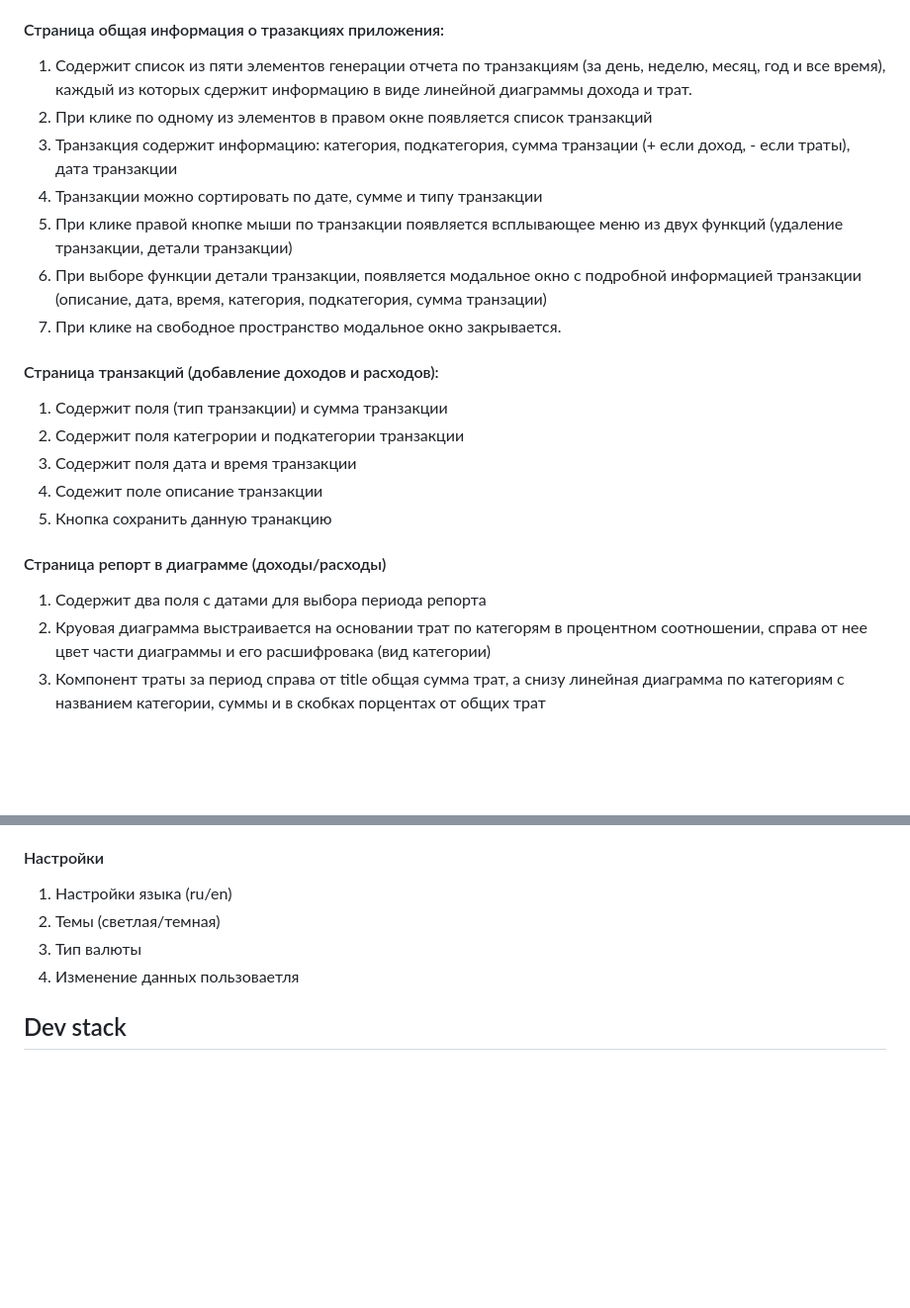
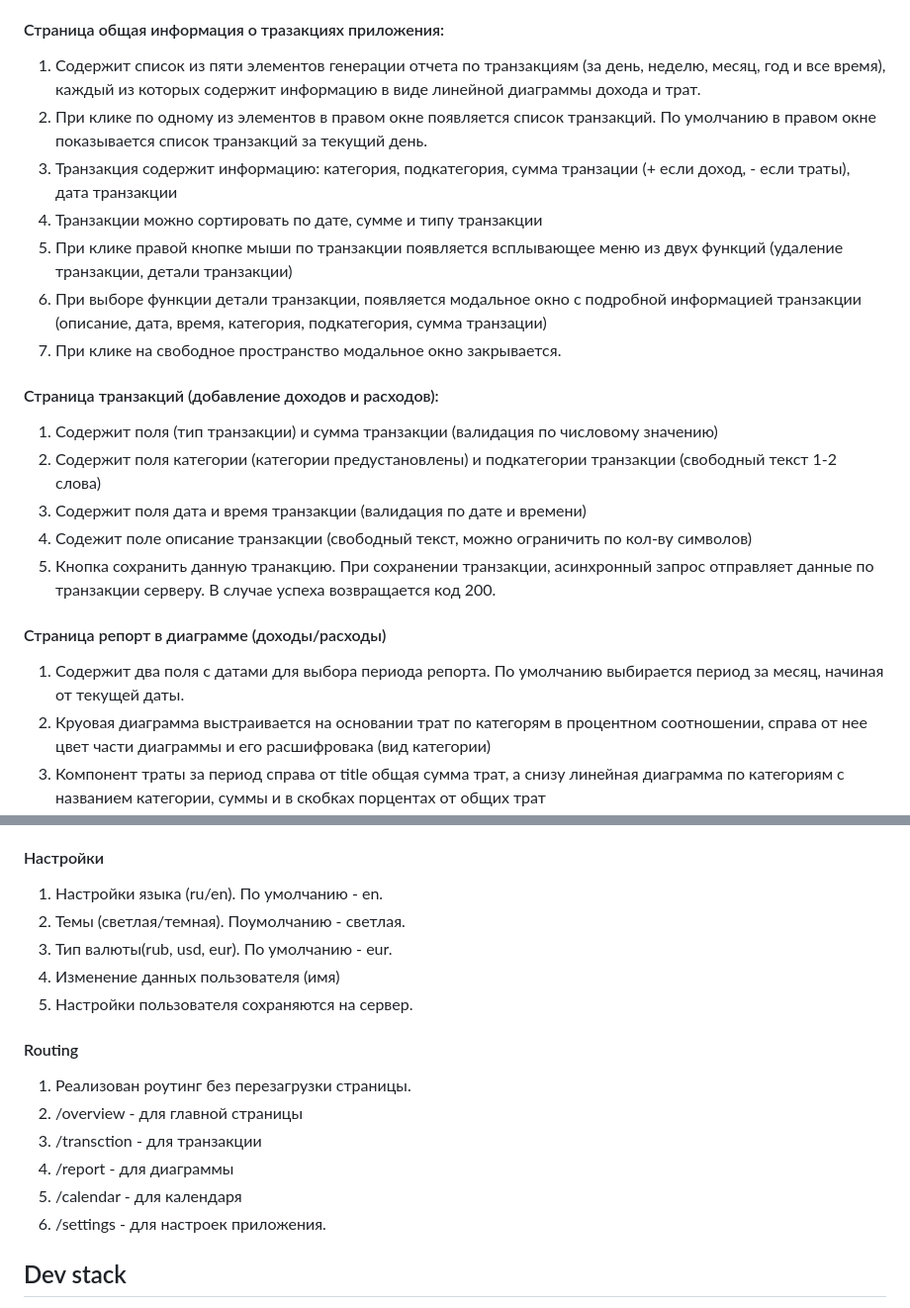
Before and after one commit to VladTarnovskiy/MoneyKeeper, a Markdown page: README.md, 2 parts joined by grey strips. Shown at 99% size. Rendered like a GitHub page; blank space fills up the shorter version.

Commit message:
feat: correction readme.md

```diff
--- a/README.md
+++ b/README.md
@@ -28,8 +28,8 @@ MoneyKeeper(MKeeper) - приложение для контроля и учет
 3. Регистрация имеет тот же вид, только кнопка войти меняется на кнопку зарегистрироваться
 
 #### Страница общая информация о тразакциях приложения:
-1. Содержит список из пяти элементов генерации отчета по транзакциям (за день, неделю, месяц, год и все время), каждый из которых сдержит информацию в виде линейной диаграммы дохода и трат.
-2. При клике по одному из элементов в правом окне появляется список транзакций
+1. Содержит список из пяти элементов генерации отчета по транзакциям (за день, неделю, месяц, год и все время), каждый из которых содержит информацию в виде линейной диаграммы дохода и трат.
+2. При клике по одному из элементов в правом окне появляется список транзакций. По умолчанию в правом окне показывается список транзакций за текущий день.
 3. Транзакция содержит информацию: категория, подкатегория, сумма транзации (+ если доход, - если траты), дата транзакции
 4. Транзакции можно сортировать по дате, сумме и типу транзакции
 4. При клике правой кнопке мыши по транзакции появляется всплывающее меню из двух функций (удаление транзакции, детали транзакции)
@@ -37,14 +37,14 @@ MoneyKeeper(MKeeper) - приложение для контроля и учет
 6. При клике на свободное пространство модальное окно закрывается.
 
 #### Страница транзакций (добавление доходов и расходов):
-1. Содержит поля (тип транзакции) и сумма транзакции
-2. Содержит поля категрории и подкатегории транзакции
-3. Содержит поля дата и время транзакции
-4. Содежит поле описание транзакции
-5. Кнопка сохранить данную транакцию
+1. Содержит поля (тип транзакции) и сумма транзакции (валидация по числовому значению)
+2. Содержит поля категории (категории предустановлены) и подкатегории транзакции (свободный текст 1-2 слова)
+3. Содержит поля дата и время транзакции (валидация по дате и времени)
+4. Содежит поле описание транзакции (свободный текст, можно ограничить по кол-ву символов)
+5. Кнопка сохранить данную транакцию. При сохранении транзакции, асинхронный запрос отправляет данные по транзакции серверу. В случае успеха возвращается код 200.
 
 #### Страница репорт в диаграмме (доходы/расходы)
-1. Содержит два поля с датами для выбора периода репорта
+1. Содержит два поля с датами для выбора периода репорта. По умолчанию выбирается период за месяц, начиная от текущей даты.
 2. Круовая диаграмма выстраивается на основании трат по категорям в процентном соотношении, справа от нее цвет части диаграммы и его расшифровака (вид категории)
 3. Компонент траты за период справа от title общая сумма трат, а снизу линейная диаграмма по категориям с названием категории, суммы и в скобках порцентах от общих трат
 4. Компонент доходы за период справа от title общая сумма доходов, а снизу линейная диаграмма по категориям с названием категории, суммы и в скобках порцентах от общих доходов
@@ -56,10 +56,19 @@ MoneyKeeper(MKeeper) - приложение для контроля и учет
 4. Компонент информации трат за год (общие траты за текущий год, среднее значение трат в месяц, Общий даход за год, процентное соотношение трат к доходу за год)
 
 #### Настройки
-1. Настройки языка (ru/en)
-2. Темы (светлая/темная)
-3. Тип валюты
-4. Изменение данных пользоваетля
+1. Настройки языка (ru/en). По умолчанию - en.
+2. Темы (светлая/темная). Поумолчанию - светлая.
+3. Тип валюты(rub, usd, eur). По умолчанию - eur.
+4. Изменение данных пользователя (имя)
+5. Настройки пользователя сохраняются на сервер.
+
+#### Routing
+1. Реализован роутинг без перезагрузки страницы.
+2. /overview - для главной страницы
+3. /transction - для транзакции
+4. /report - для диаграммы
+5. /calendar - для календаря
+6. /settings - для настроек приложения.
 
 
 
```
